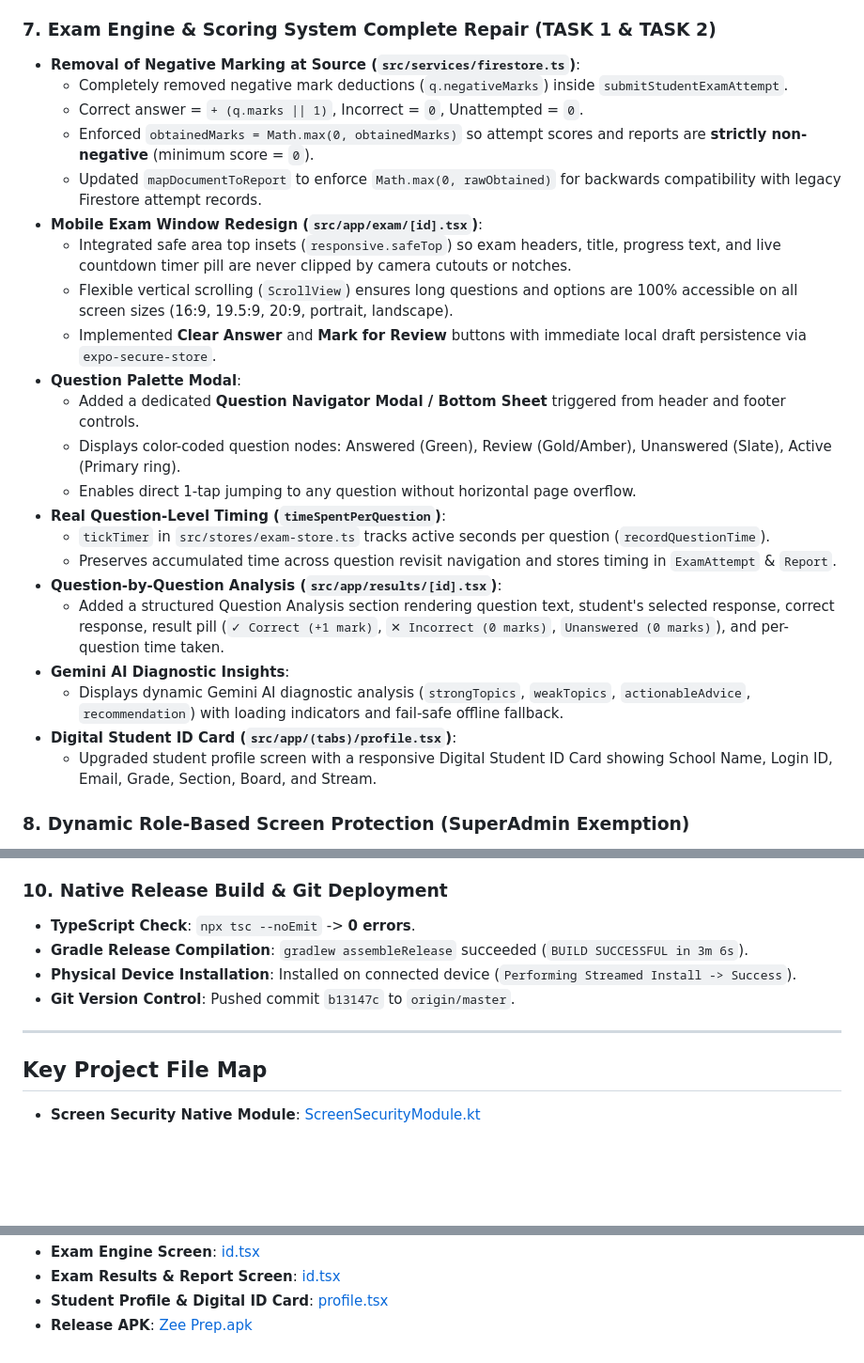
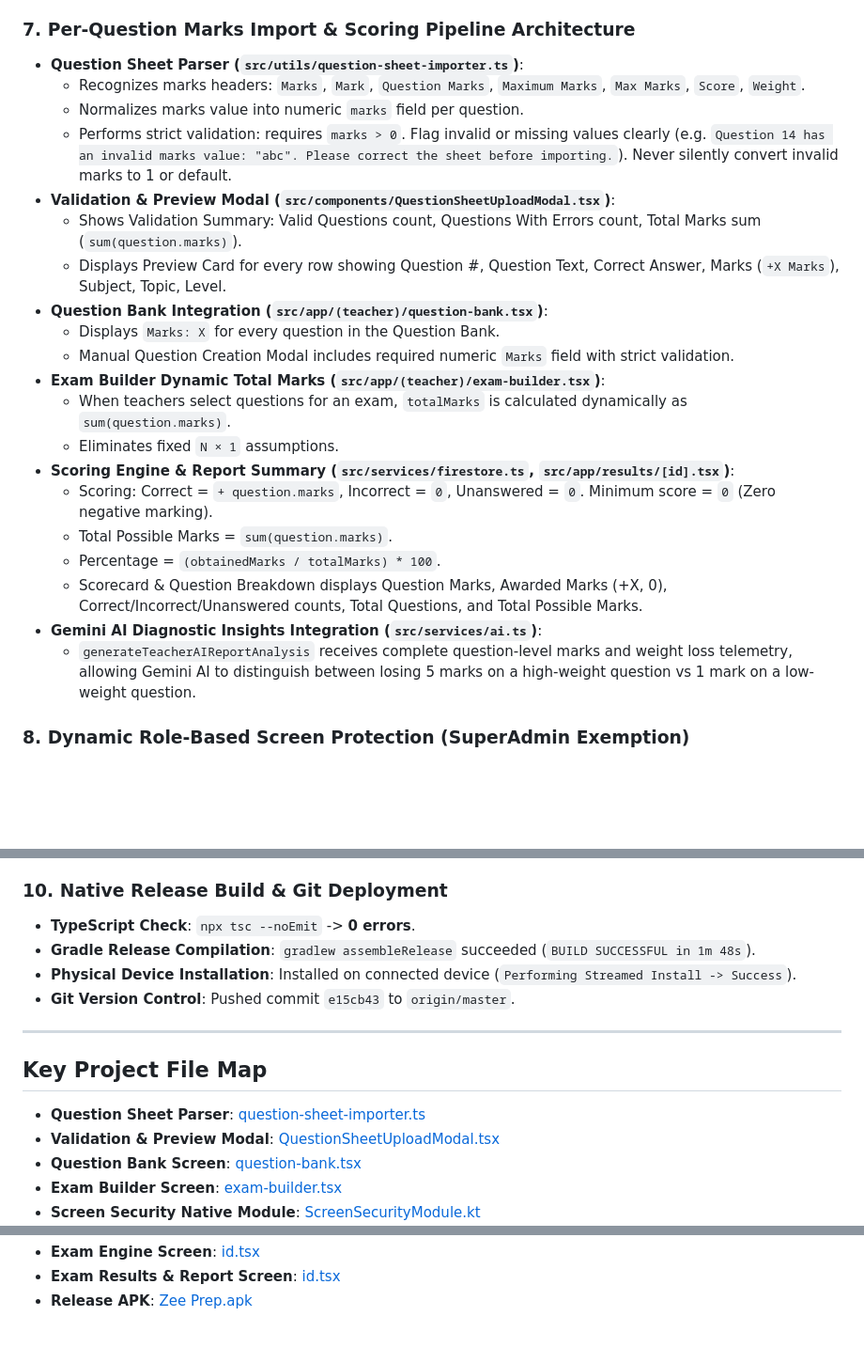
Before and after one commit to CHIRAG-GOUR/ZeePrep-MobileApp, a Markdown page: progress.md, 3 parts joined by grey strips. Shown at 94% size. GitHub-like rendering; blank space fills up the shorter version.

Commit message:
docs: update progress.md with per-question marks import & scoring pipeline details

```diff
--- a/progress.md
+++ b/progress.md
@@ -50,29 +50,27 @@
   - Tapping YouTube's internal bottom-right fullscreen button launches a full-bleed landscape modal overlay for an authentic YouTube mobile experience.
   - Removed top-right duplicate exit fullscreen overlay.
 
-### 7. Exam Engine & Scoring System Complete Repair (TASK 1 & TASK 2)
-- **Removal of Negative Marking at Source (`src/services/firestore.ts`)**:
-  - Completely removed negative mark deductions (`q.negativeMarks`) inside `submitStudentExamAttempt`.
-  - Correct answer = `+ (q.marks || 1)`, Incorrect = `0`, Unattempted = `0`.
-  - Enforced `obtainedMarks = Math.max(0, obtainedMarks)` so attempt scores and reports are **strictly non-negative** (minimum score = `0`).
-  - Updated `mapDocumentToReport` to enforce `Math.max(0, rawObtained)` for backwards compatibility with legacy Firestore attempt records.
-- **Mobile Exam Window Redesign (`src/app/exam/[id].tsx`)**:
-  - Integrated safe area top insets (`responsive.safeTop`) so exam headers, title, progress text, and live countdown timer pill are never clipped by camera cutouts or notches.
-  - Flexible vertical scrolling (`ScrollView`) ensures long questions and options are 100% accessible on all screen sizes (16:9, 19.5:9, 20:9, portrait, landscape).
-  - Implemented **Clear Answer** and **Mark for Review** buttons with immediate local draft persistence via `expo-secure-store`.
-- **Question Palette Modal**:
-  - Added a dedicated **Question Navigator Modal / Bottom Sheet** triggered from header and footer controls.
-  - Displays color-coded question nodes: Answered (Green), Review (Gold/Amber), Unanswered (Slate), Active (Primary ring).
-  - Enables direct 1-tap jumping to any question without horizontal page overflow.
-- **Real Question-Level Timing (`timeSpentPerQuestion`)**:
-  - `tickTimer` in `src/stores/exam-store.ts` tracks active seconds per question (`recordQuestionTime`).
-  - Preserves accumulated time across question revisit navigation and stores timing in `ExamAttempt` & `Report`.
-- **Question-by-Question Analysis (`src/app/results/[id].tsx`)**:
-  - Added a structured Question Analysis section rendering question text, student's selected response, correct response, result pill (`✓ Correct (+1 mark)`, `✕ Incorrect (0 marks)`, `Unanswered (0 marks)`), and per-question time taken.
-- **Gemini AI Diagnostic Insights**:
-  - Displays dynamic Gemini AI diagnostic analysis (`strongTopics`, `weakTopics`, `actionableAdvice`, `recommendation`) with loading indicators and fail-safe offline fallback.
-- **Digital Student ID Card (`src/app/(tabs)/profile.tsx`)**:
-  - Upgraded student profile screen with a responsive Digital Student ID Card showing School Name, Login ID, Email, Grade, Section, Board, and Stream.
+### 7. Per-Question Marks Import & Scoring Pipeline Architecture
+- **Question Sheet Parser (`src/utils/question-sheet-importer.ts`)**:
+  - Recognizes marks headers: `Marks`, `Mark`, `Question Marks`, `Maximum Marks`, `Max Marks`, `Score`, `Weight`.
+  - Normalizes marks value into numeric `marks` field per question.
+  - Performs strict validation: requires `marks > 0`. Flag invalid or missing values clearly (e.g. `Question 14 has an invalid marks value: "abc". Please correct the sheet before importing.`). Never silently convert invalid marks to 1 or default.
+- **Validation & Preview Modal (`src/components/QuestionSheetUploadModal.tsx`)**:
+  - Shows Validation Summary: Valid Questions count, Questions With Errors count, Total Marks sum (`sum(question.marks)`).
+  - Displays Preview Card for every row showing Question #, Question Text, Correct Answer, Marks (`+X Marks`), Subject, Topic, Level.
+- **Question Bank Integration (`src/app/(teacher)/question-bank.tsx`)**:
+  - Displays `Marks: X` for every question in the Question Bank.
+  - Manual Question Creation Modal includes required numeric `Marks` field with strict validation.
+- **Exam Builder Dynamic Total Marks (`src/app/(teacher)/exam-builder.tsx`)**:
+  - When teachers select questions for an exam, `totalMarks` is calculated dynamically as `sum(question.marks)`.
+  - Eliminates fixed `N × 1` assumptions.
+- **Scoring Engine & Report Summary (`src/services/firestore.ts`, `src/app/results/[id].tsx`)**:
+  - Scoring: Correct = `+ question.marks`, Incorrect = `0`, Unanswered = `0`. Minimum score = `0` (Zero negative marking).
+  - Total Possible Marks = `sum(question.marks)`.
+  - Percentage = `(obtainedMarks / totalMarks) * 100`.
+  - Scorecard & Question Breakdown displays Question Marks, Awarded Marks (+X, 0), Correct/Incorrect/Unanswered counts, Total Questions, and Total Possible Marks.
+- **Gemini AI Diagnostic Insights Integration (`src/services/ai.ts`)**:
+  - `generateTeacherAIReportAnalysis` receives complete question-level marks and weight loss telemetry, allowing Gemini AI to distinguish between losing 5 marks on a high-weight question vs 1 mark on a low-weight question.
 
 ### 8. Dynamic Role-Based Screen Protection (SuperAdmin Exemption)
 - **Native Android Module (`ScreenSecurityModule.kt`)**:
@@ -90,11 +88,15 @@
 
 ### 10. Native Release Build & Git Deployment
 - **TypeScript Check**: `npx tsc --noEmit` -> **0 errors**.
-- **Gradle Release Compilation**: `gradlew assembleRelease` succeeded (`BUILD SUCCESSFUL in 3m 6s`).
+- **Gradle Release Compilation**: `gradlew assembleRelease` succeeded (`BUILD SUCCESSFUL in 1m 48s`).
 - **Physical Device Installation**: Installed on connected device (`Performing Streamed Install -> Success`).
-- **Git Version Control**: Pushed commit `b13147c` to `origin/master`.
+- **Git Version Control**: Pushed commit `e15cb43` to `origin/master`.
 
 ---
 
 ## Key Project File Map
+- **Question Sheet Parser**: [question-sheet-importer.ts](file:///E:/1.%20Skillizee/Zee%20Prep%20-%20Mobile%20App/src/utils/question-sheet-importer.ts)
+- **Validation & Preview Modal**: [QuestionSheetUploadModal.tsx](file:///E:/1.%20Skillizee/Zee%20Prep%20-%20Mobile%20App/src/components/QuestionSheetUploadModal.tsx)
+- **Question Bank Screen**: [question-bank.tsx](file:///E:/1.%20Skillizee/Zee%20Prep%20-%20Mobile%20App/src/app/(teacher)/question-bank.tsx)
+- **Exam Builder Screen**: [exam-builder.tsx](file:///E:/1.%20Skillizee/Zee%20Prep%20-%20Mobile%20App/src/app/(teacher)/exam-builder.tsx)
 - **Screen Security Native Module**: [ScreenSecurityModule.kt](file:///E:/1.%20Skillizee/Zee%20Prep%20-%20Mobile%20App/android/app/src/main/java/com/skillizee/zeeprep/ScreenSecurityModule.kt)
@@ -103,4 +103,3 @@
 - **Exam Engine Screen**: [id.tsx](file:///E:/1.%20Skillizee/Zee%20Prep%20-%20Mobile%20App/src/app/exam/%5Bid%5D.tsx)
 - **Exam Results & Report Screen**: [id.tsx](file:///E:/1.%20Skillizee/Zee%20Prep%20-%20Mobile%20App/src/app/results/%5Bid%5D.tsx)
-- **Student Profile & Digital ID Card**: [profile.tsx](file:///E:/1.%20Skillizee/Zee%20Prep%20-%20Mobile%20App/src/app/(tabs)/profile.tsx)
 - **Release APK**: [Zee Prep.apk](file:///E:/1.%20Skillizee/Zee%20Prep%20-%20Mobile%20App/Zee%20Prep.apk)
```
Also changed, not shown: other parts of progress.md (+0 -2 lines).
